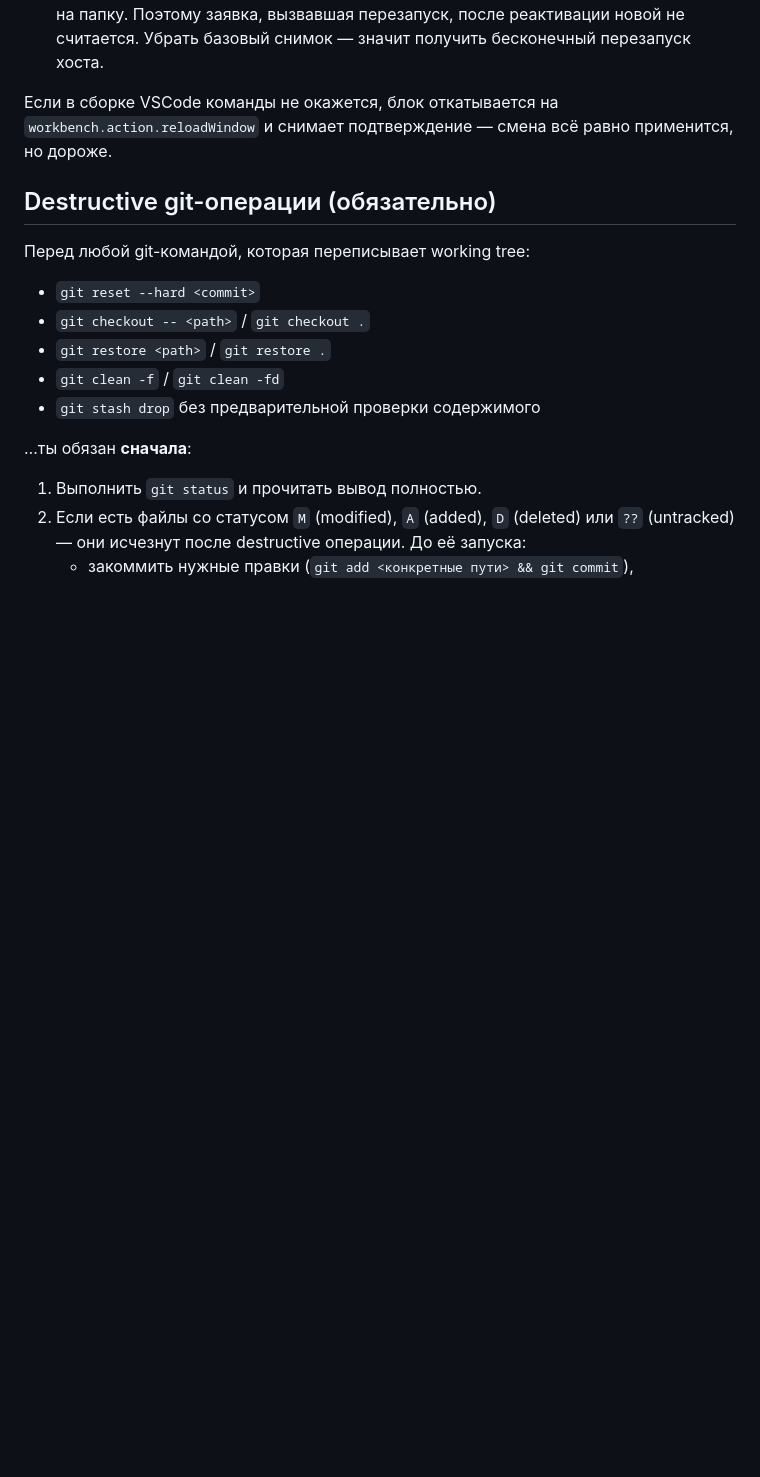
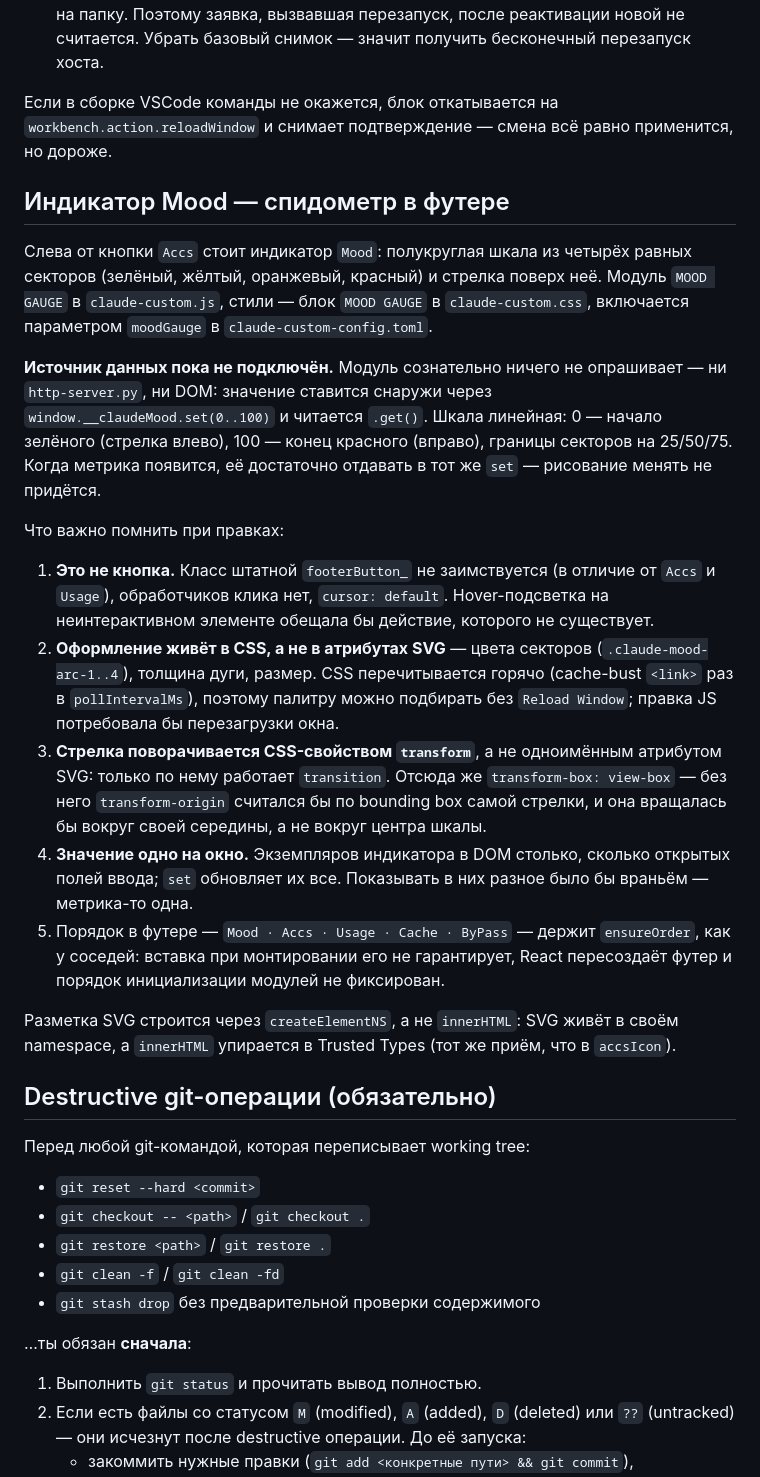
Before and after one commit to bazuevv/Torrent_Parser, a Markdown page: CLAUDE.md, the part around the change. Drawn GitHub-style; blank space fills up the shorter version.

Commit message:
Этап 47, фаза 47.3: документация индикатора Mood
Co-Authored-By: Claude Opus 5 <noreply@anthropic.com>

```diff
--- a/CLAUDE.md
+++ b/CLAUDE.md
@@ -442,6 +442,49 @@ VSCode не исполняет, поэтому цепочка такая:
 `workbench.action.reloadWindow` и снимает подтверждение — смена
 всё равно применится, но дороже.
 
+## Индикатор Mood — спидометр в футере
+
+Слева от кнопки `Accs` стоит индикатор `Mood`: полукруглая шкала из
+четырёх равных секторов (зелёный, жёлтый, оранжевый, красный) и
+стрелка поверх неё. Модуль `MOOD GAUGE` в `claude-custom.js`,
+стили — блок `MOOD GAUGE` в `claude-custom.css`, включается
+параметром `moodGauge` в `claude-custom-config.toml`.
+
+**Источник данных пока не подключён.** Модуль сознательно ничего не
+опрашивает — ни `http-server.py`, ни DOM: значение ставится снаружи
+через `window.__claudeMood.set(0..100)` и читается `.get()`. Шкала
+линейная: 0 — начало зелёного (стрелка влево), 100 — конец красного
+(вправо), границы секторов на 25/50/75. Когда метрика появится, её
+достаточно отдавать в тот же `set` — рисование менять не придётся.
+
+Что важно помнить при правках:
+
+1. **Это не кнопка.** Класс штатной `footerButton_` не заимствуется
+   (в отличие от `Accs` и `Usage`), обработчиков клика нет,
+   `cursor: default`. Hover-подсветка на неинтерактивном элементе
+   обещала бы действие, которого не существует.
+2. **Оформление живёт в CSS, а не в атрибутах SVG** — цвета секторов
+   (`.claude-mood-arc-1..4`), толщина дуги, размер. CSS
+   перечитывается горячо (cache-bust `<link>` раз в
+   `pollIntervalMs`), поэтому палитру можно подбирать без
+   `Reload Window`; правка JS потребовала бы перезагрузки окна.
+3. **Стрелка поворачивается CSS-свойством `transform`**, а не
+   одноимённым атрибутом SVG: только по нему работает `transition`.
+   Отсюда же `transform-box: view-box` — без него `transform-origin`
+   считался бы по bounding box самой стрелки, и она вращалась бы
+   вокруг своей середины, а не вокруг центра шкалы.
+4. **Значение одно на окно.** Экземпляров индикатора в DOM столько,
+   сколько открытых полей ввода; `set` обновляет их все. Показывать
+   в них разное было бы враньём — метрика-то одна.
+5. Порядок в футере — `Mood · Accs · Usage · Cache · ByPass` — держит
+   `ensureOrder`, как у соседей: вставка при монтировании его не
+   гарантирует, React пересоздаёт футер и порядок инициализации
+   модулей не фиксирован.
+
+Разметка SVG строится через `createElementNS`, а не `innerHTML`:
+SVG живёт в своём namespace, а `innerHTML` упирается в Trusted Types
+(тот же приём, что в `accsIcon`).
+
 ## Destructive git-операции (обязательно)
 
 Перед любой git-командой, которая переписывает working tree:
```
